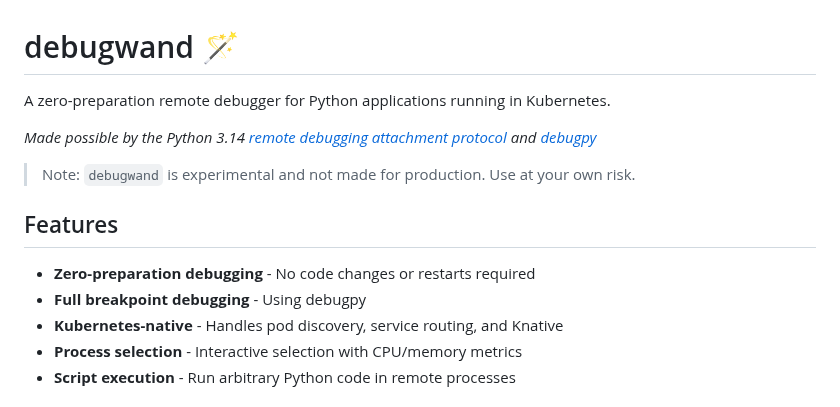
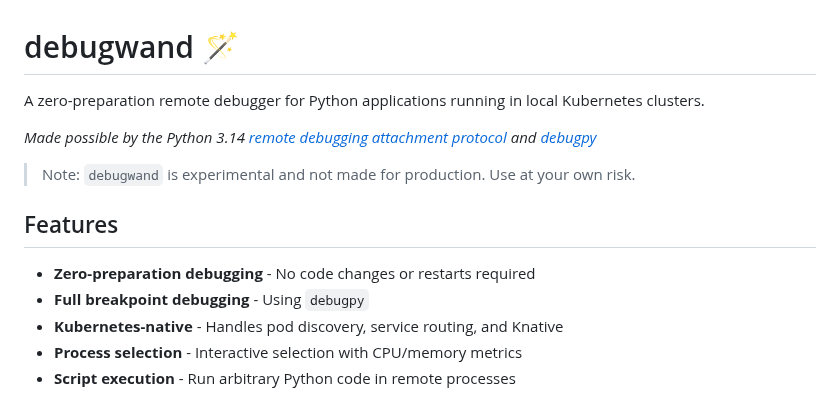
Before and after one commit to savannahostrowski/debugwand, a Markdown page: README.md, the part around one of its changes. Rendered like a GitHub page.

```diff
--- a/README.md
+++ b/README.md
@@ -1,6 +1,6 @@
 # debugwand 🪄
 
-A zero-preparation remote debugger for Python applications running in Kubernetes.
+A zero-preparation remote debugger for Python applications running in local Kubernetes clusters.
 
 *Made possible by the Python 3.14 [remote debugging attachment protocol](https://docs.python.org/3/howto/remote_debugging.html) and [debugpy](https://github.com/microsoft/debugpy)*
 
@@ -9,7 +9,7 @@ A zero-preparation remote debugger for Python applications running in Kubernetes
 ## Features
 
 - **Zero-preparation debugging** - No code changes or restarts required
-- **Full breakpoint debugging** - Using debugpy
+- **Full breakpoint debugging** - Using `debugpy`
 - **Kubernetes-native** - Handles pod discovery, service routing, and Knative
 - **Process selection** - Interactive selection with CPU/memory metrics
 - **Script execution** - Run arbitrary Python code in remote processes
```
Also changed, not shown: other parts of README.md (+8 -33 lines), debug.png (added), 1 other file.
